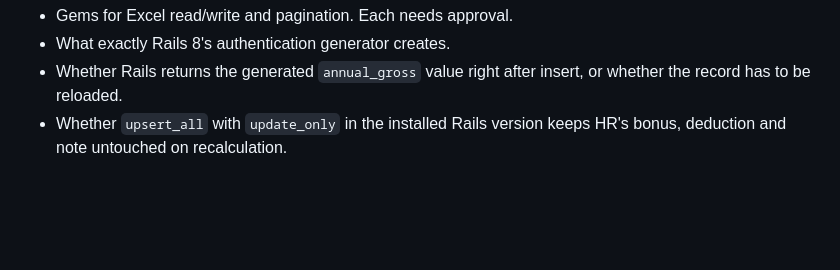
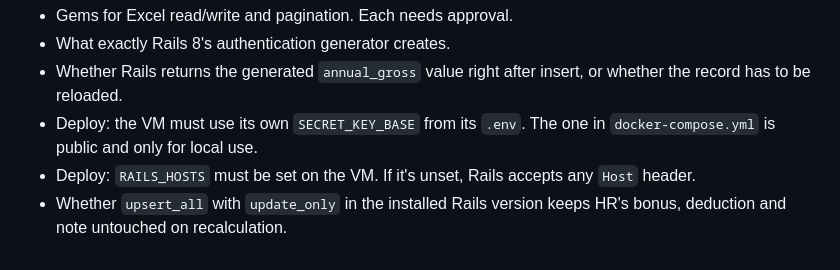
Before and after one commit to mitkush/salary-management, a Markdown page: docs/architecture.md, the part around the change. Rendered like a GitHub page; blank space fills up the shorter version.

Commit message:
docs: add deploy checks for secret key and allowed hosts

```diff
--- a/docs/architecture.md
+++ b/docs/architecture.md
@@ -218,4 +218,6 @@ It's a little coarse (e.g. a termination in a later month also triggers it), but
 - Gems for Excel read/write and pagination. Each needs approval.
 - What exactly Rails 8's authentication generator creates.
 - Whether Rails returns the generated `annual_gross` value right after insert, or whether the record has to be reloaded.
+- Deploy: the VM must use its own `SECRET_KEY_BASE` from its `.env`. The one in `docker-compose.yml` is public and only for local use.
+- Deploy: `RAILS_HOSTS` must be set on the VM. If it's unset, Rails accepts any `Host` header.
 - Whether `upsert_all` with `update_only` in the installed Rails version keeps HR's bonus, deduction and note untouched on recalculation.
```
